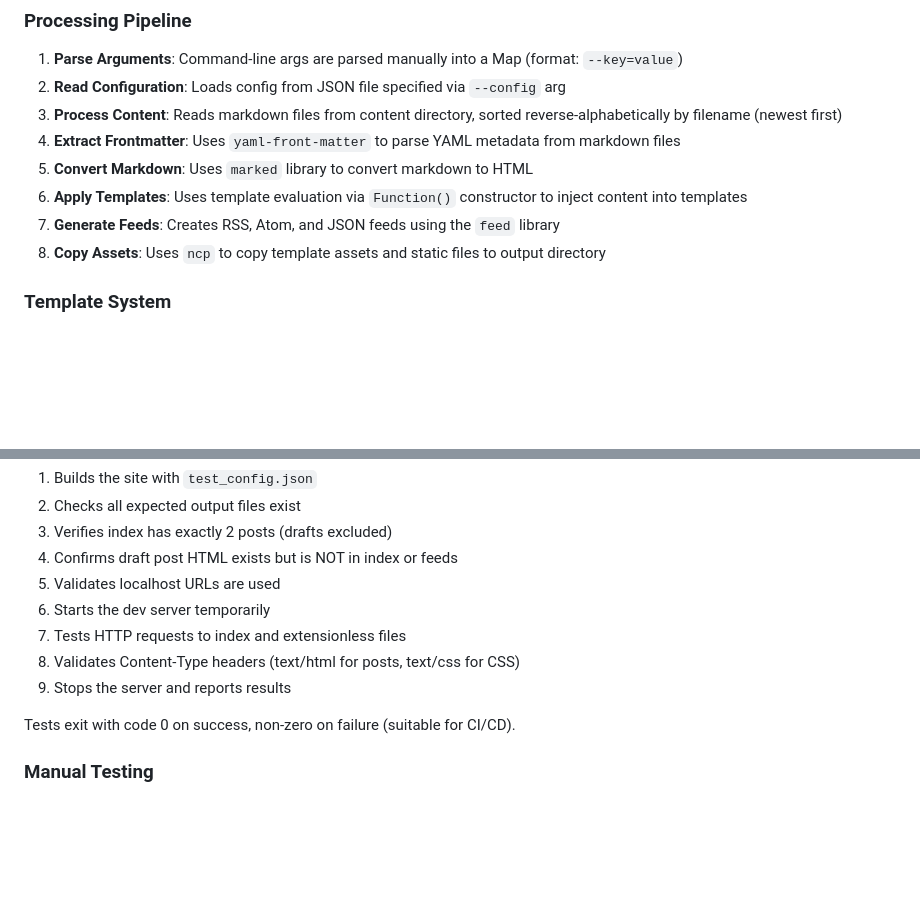
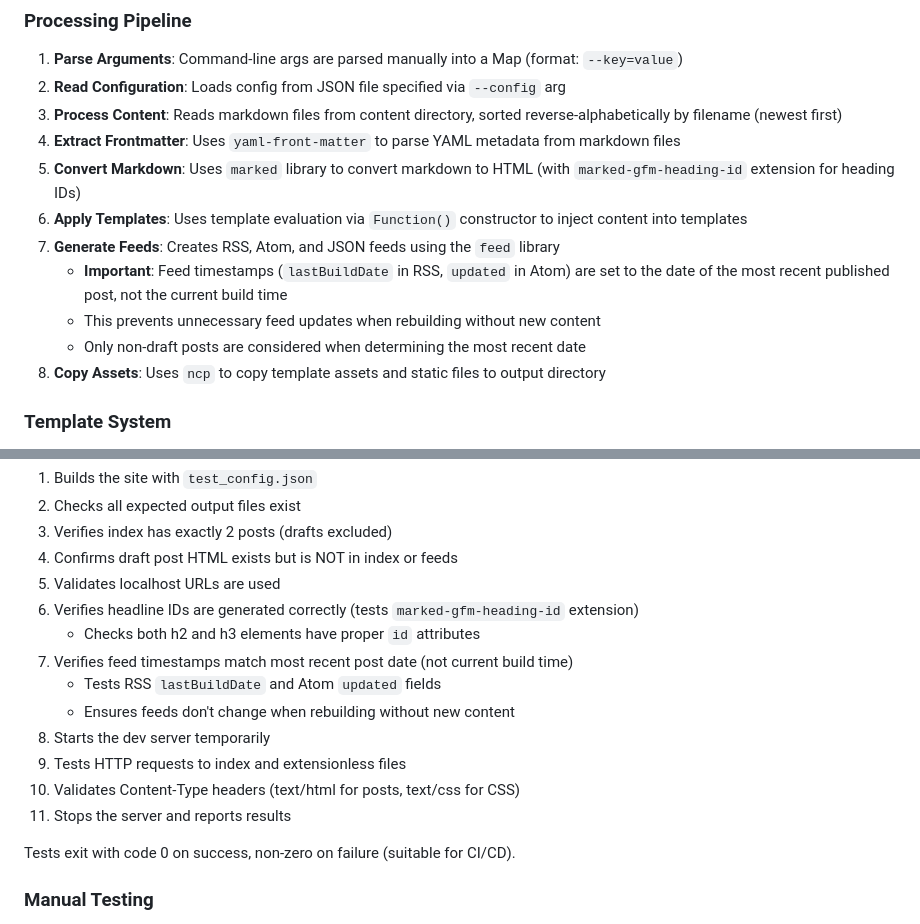
Before and after one commit to thomaspuppe/easto, a Markdown page: CLAUDE.md, 2 parts joined by grey strips. Rendered like a GitHub page; blank space fills up the shorter version.

Commit message:
DOCS: Update claude.md file [ai]

```diff
--- a/CLAUDE.md
+++ b/CLAUDE.md
@@ -32,9 +32,12 @@ The entire generator is contained in `index.js` (approximately 168 lines). This
 2. **Read Configuration**: Loads config from JSON file specified via `--config` arg
 3. **Process Content**: Reads markdown files from content directory, sorted reverse-alphabetically by filename (newest first)
 4. **Extract Frontmatter**: Uses `yaml-front-matter` to parse YAML metadata from markdown files
-5. **Convert Markdown**: Uses `marked` library to convert markdown to HTML
+5. **Convert Markdown**: Uses `marked` library to convert markdown to HTML (with `marked-gfm-heading-id` extension for heading IDs)
 6. **Apply Templates**: Uses template evaluation via `Function()` constructor to inject content into templates
 7. **Generate Feeds**: Creates RSS, Atom, and JSON feeds using the `feed` library
+   - **Important**: Feed timestamps (`lastBuildDate` in RSS, `updated` in Atom) are set to the date of the most recent published post, not the current build time
+   - This prevents unnecessary feed updates when rebuilding without new content
+   - Only non-draft posts are considered when determining the most recent date
 8. **Copy Assets**: Uses `ncp` to copy template assets and static files to output directory
 
 ### Template System
@@ -243,10 +246,15 @@ The `test.sh` script is a simple bash script (no testing framework) that:
 3. Verifies index has exactly 2 posts (drafts excluded)
 4. Confirms draft post HTML exists but is NOT in index or feeds
 5. Validates localhost URLs are used
-6. Starts the dev server temporarily
-7. Tests HTTP requests to index and extensionless files
-8. Validates Content-Type headers (text/html for posts, text/css for CSS)
-9. Stops the server and reports results
+6. Verifies headline IDs are generated correctly (tests `marked-gfm-heading-id` extension)
+   - Checks both h2 and h3 elements have proper `id` attributes
+7. Verifies feed timestamps match most recent post date (not current build time)
+   - Tests RSS `lastBuildDate` and Atom `updated` fields
+   - Ensures feeds don't change when rebuilding without new content
+8. Starts the dev server temporarily
+9. Tests HTTP requests to index and extensionless files
+10. Validates Content-Type headers (text/html for posts, text/css for CSS)
+11. Stops the server and reports results
 
 Tests exit with code 0 on success, non-zero on failure (suitable for CI/CD).
 
```
